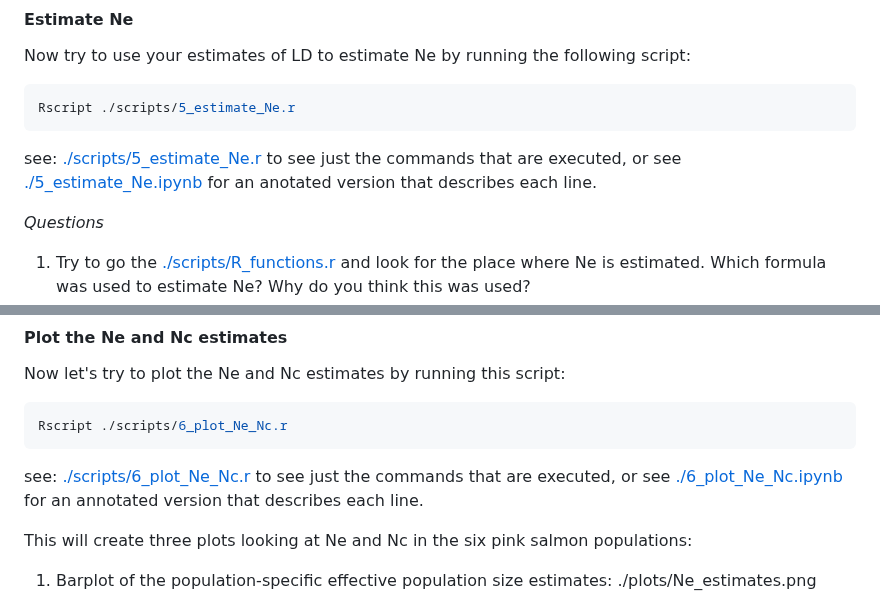
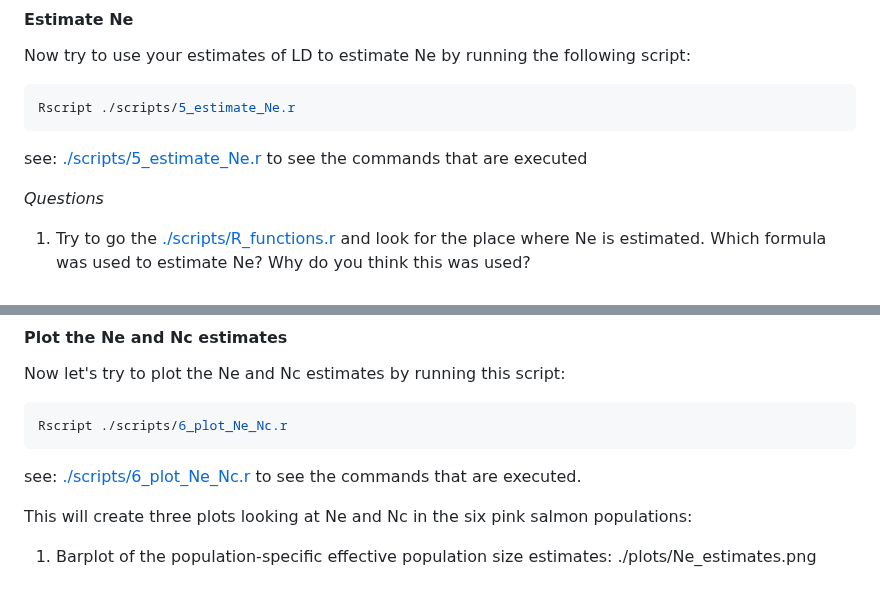
Before and after one commit to populationgenetics/exercises, a Markdown page: Effective_population_size/README.md, 2 parts joined by grey strips. Drawn GitHub-style.

````diff
--- a/Effective_population_size/README.md
+++ b/Effective_population_size/README.md
@@ -170,7 +169,7 @@ Now try to use your estimates of LD to estimate Ne by running the following scri
 ```bash
 Rscript ./scripts/5_estimate_Ne.r
 ```
-see: [./scripts/5_estimate_Ne.r](./scripts/5_estimate_Ne.r) to see just the commands that are executed, or see [./5_estimate_Ne.ipynb](./5_estimate_Ne.ipynb) for an anotated version that describes each line.
+see: [./scripts/5_estimate_Ne.r](./scripts/5_estimate_Ne.r) to see the commands that are executed <!-- , or see [./5_estimate_Ne.ipynb](./5_estimate_Ne.ipynb) for an anotated version that describes each line. -->
 
 *Questions*
 1. Try to go the [./scripts/R_functions.r](./scripts/R_functions.r) and look for the place where Ne is estimated. Which formula was used to estimate Ne? Why do you think this was used?
@@ -183,7 +182,7 @@ Now let's try to plot the Ne and Nc estimates by running this script:
 ```bash
 Rscript ./scripts/6_plot_Ne_Nc.r
 ```
-see: [./scripts/6_plot_Ne_Nc.r](./scripts/6_plot_Ne_Nc.r) to see just the commands that are executed, or see [./6_plot_Ne_Nc.ipynb](./6_plot_Ne_Nc.ipynb) for an annotated version that describes each line.
+see: [./scripts/6_plot_Ne_Nc.r](./scripts/6_plot_Ne_Nc.r) to see the commands that are executed. <!--, or see [./6_plot_Ne_Nc.ipynb](./6_plot_Ne_Nc.ipynb) for an annotated version that describes each line. -->
 
 This will create three plots looking at Ne and Nc in the six pink salmon populations:
 
````
Also changed, not shown: other parts of Effective_population_size/README.md (+8 -9 lines).
